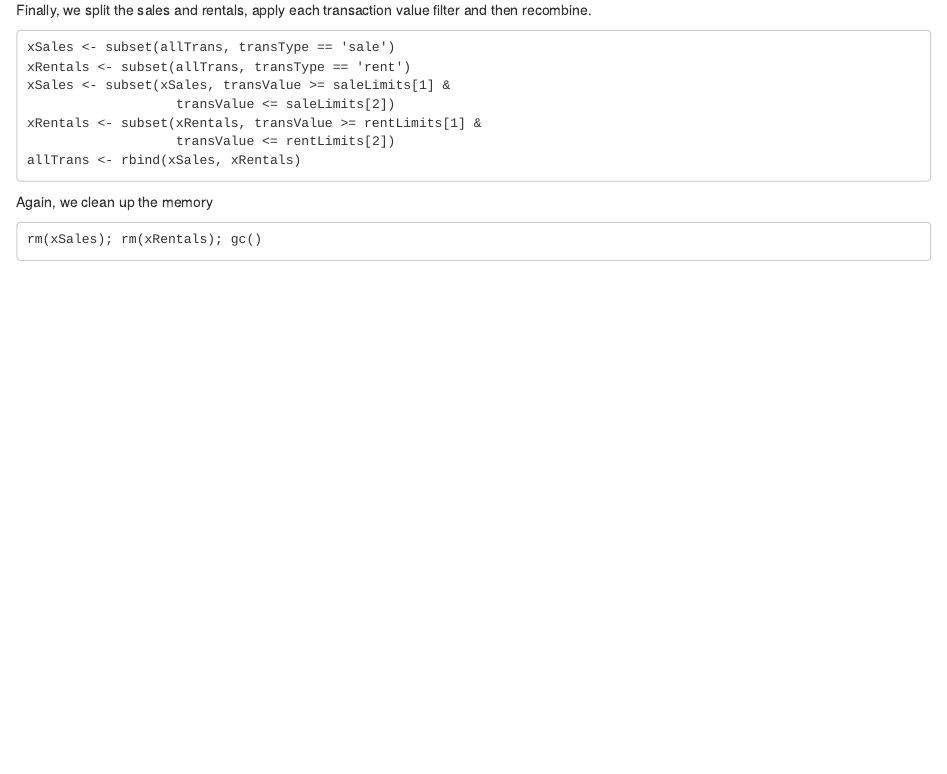
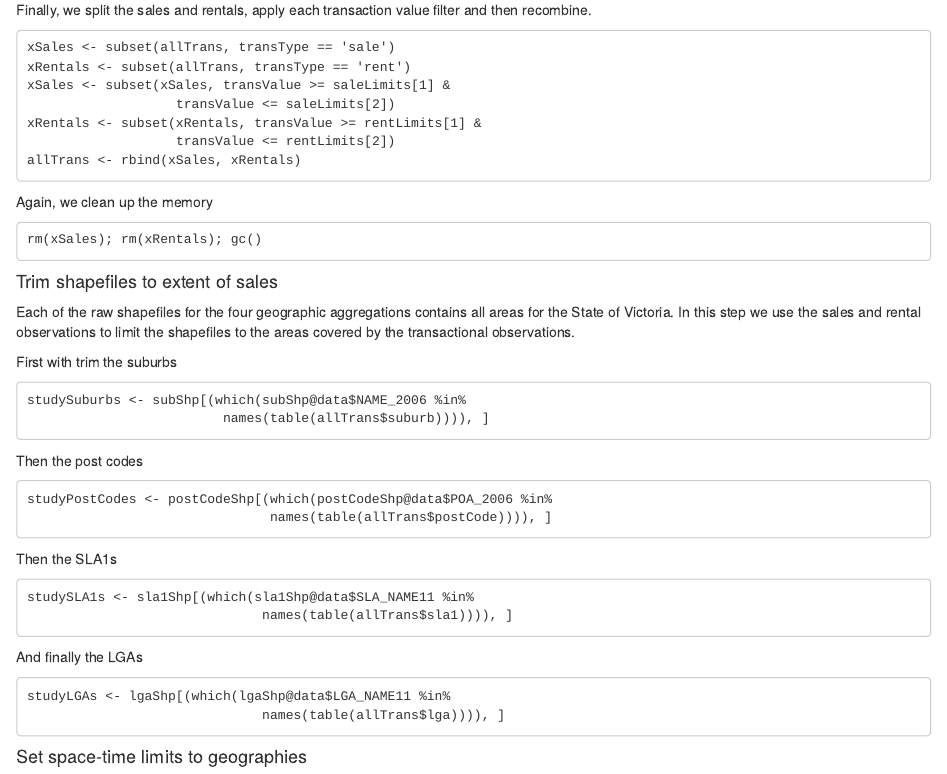
Before and after one commit to andykrause/ausPropMrkt, an R Markdown document (akModelComparisonAnalysis/prmcReadME.Rmd): the page in a window 1100 px wide, from 5340 px down. Rendered offline with R 4.5, knitr and Pandoc, with nearby package versions.

Commit message:
updates to Readme

```diff
--- a/akModelComparisonAnalysis/prmcReadME.Rmd
+++ b/akModelComparisonAnalysis/prmcReadME.Rmd
@@ -266,3 +266,29 @@ Finally, we split the sales and rentals, apply each transaction value filter and
 Again, we clean up the memory
 
     rm(xSales); rm(xRentals); gc()
+
+#### Trim shapefiles to extent of sales
+
+Each of the raw shapefiles for the four geographic aggregations contains all areas for the State of Victoria.  In this step we use the sales and rental observations to limit the shapefiles to the areas covered by the transactional observations.
+
+First with trim the suburbs
+
+    studySuburbs <- subShp[(which(subShp@data$NAME_2006 %in%
+                             names(table(allTrans$suburb)))), ]
+
+Then the post codes
+
+    studyPostCodes <- postCodeShp[(which(postCodeShp@data$POA_2006 %in%
+                                   names(table(allTrans$postCode)))), ]
+
+Then the SLA1s
+
+    studySLA1s <- sla1Shp[(which(sla1Shp@data$SLA_NAME11 %in%
+                                  names(table(allTrans$sla1)))), ]
+
+And finally the LGAs
+
+    studyLGAs <- lgaShp[(which(lgaShp@data$LGA_NAME11 %in%
+                                  names(table(allTrans$lga)))), ]
+
+#### Set space-time limits to geographies
```
